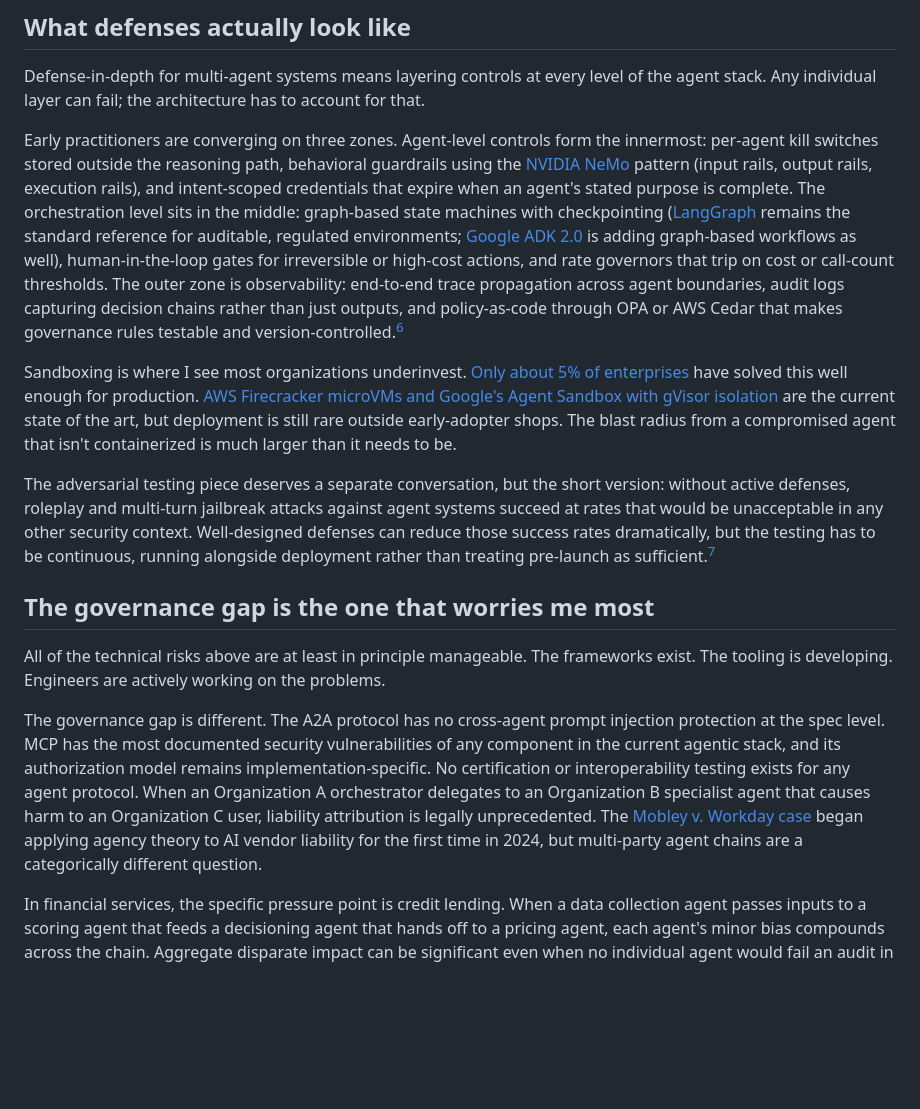
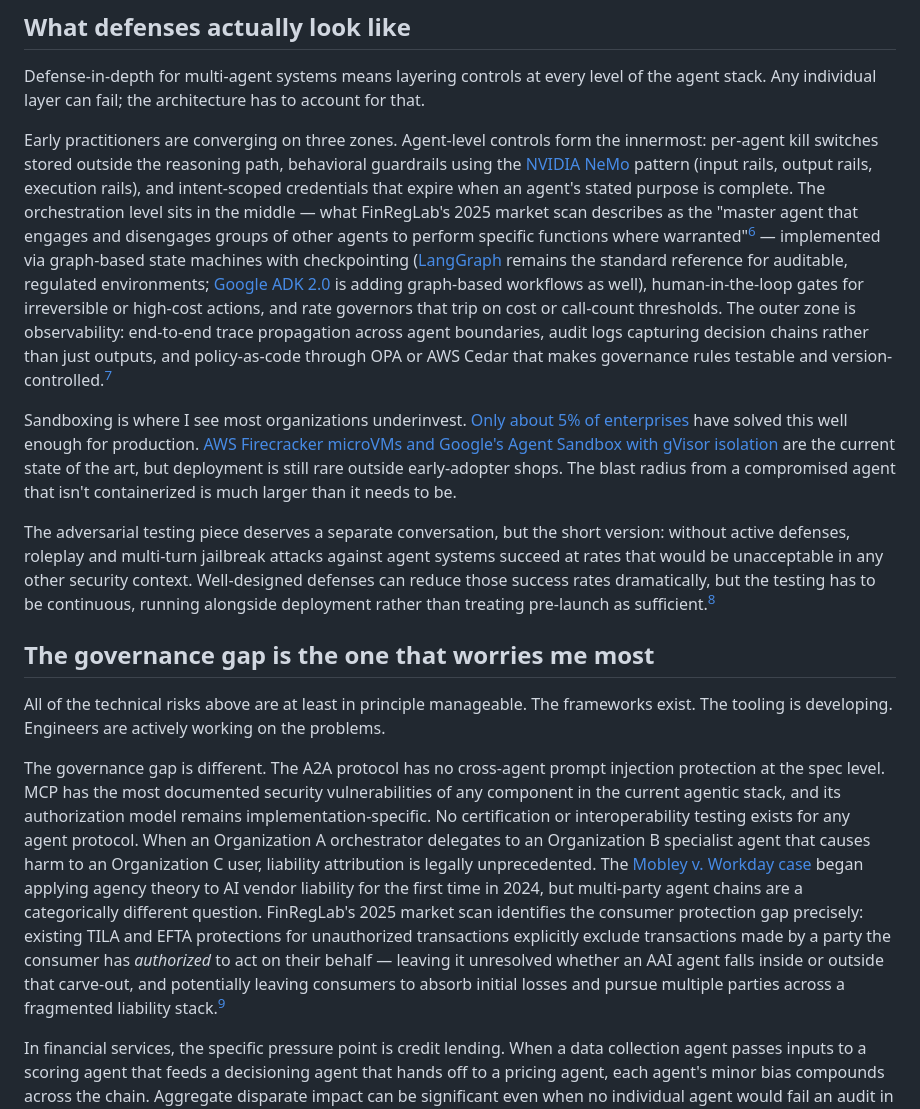
Before and after one commit to wesslen/wesslen.github.io, a Markdown page: posts/a2a-risks.md, the part around one of its changes. GitHub-like rendering; blank space fills up the shorter version.

```diff
--- a/posts/a2a-risks.md
+++ b/posts/a2a-risks.md
@@ -64,17 +67,17 @@ I want to be careful here, because "emergent AI behavior" is a phrase that invit
 
 Defense-in-depth for multi-agent systems means layering controls at every level of the agent stack. Any individual layer can fail; the architecture has to account for that.
 
-Early practitioners are converging on three zones. Agent-level controls form the innermost: per-agent kill switches stored outside the reasoning path, behavioral guardrails using the [NVIDIA NeMo](https://docs.nvidia.com/nemo/guardrails/latest/index.html) pattern (input rails, output rails, execution rails), and intent-scoped credentials that expire when an agent's stated purpose is complete. The orchestration level sits in the middle: graph-based state machines with checkpointing ([LangGraph](https://docs.langchain.com/oss/python/langgraph/workflows-agents) remains the standard reference for auditable, regulated environments; [Google ADK 2.0](https://adk.dev/workflows/) is adding graph-based workflows as well), human-in-the-loop gates for irreversible or high-cost actions, and rate governors that trip on cost or call-count thresholds. The outer zone is observability: end-to-end trace propagation across agent boundaries, audit logs capturing decision chains rather than just outputs, and policy-as-code through OPA or AWS Cedar that makes governance rules testable and version-controlled.[^6]
+Early practitioners are converging on three zones. Agent-level controls form the innermost: per-agent kill switches stored outside the reasoning path, behavioral guardrails using the [NVIDIA NeMo](https://docs.nvidia.com/nemo/guardrails/latest/index.html) pattern (input rails, output rails, execution rails), and intent-scoped credentials that expire when an agent's stated purpose is complete. The orchestration level sits in the middle — what FinRegLab's 2025 market scan describes as the "master agent that engages and disengages groups of other agents to perform specific functions where warranted"[^7] — implemented via graph-based state machines with checkpointing ([LangGraph](https://docs.langchain.com/oss/python/langgraph/workflows-agents) remains the standard reference for auditable, regulated environments; [Google ADK 2.0](https://adk.dev/workflows/) is adding graph-based workflows as well), human-in-the-loop gates for irreversible or high-cost actions, and rate governors that trip on cost or call-count thresholds. The outer zone is observability: end-to-end trace propagation across agent boundaries, audit logs capturing decision chains rather than just outputs, and policy-as-code through OPA or AWS Cedar that makes governance rules testable and version-controlled.[^6]
 
 Sandboxing is where I see most organizations underinvest. [Only about 5% of enterprises](https://www.softwareseni.com/ai-agents-in-production-the-sandboxing-problem-no-one-has-solved) have solved this well enough for production. [AWS Firecracker microVMs and Google's Agent Sandbox with gVisor isolation](https://www.softwareseni.com/ai-agents-in-production-the-sandboxing-problem-no-one-has-solved) are the current state of the art, but deployment is still rare outside early-adopter shops. The blast radius from a compromised agent that isn't containerized is much larger than it needs to be.
 
-The adversarial testing piece deserves a separate conversation, but the short version: without active defenses, roleplay and multi-turn jailbreak attacks against agent systems succeed at rates that would be unacceptable in any other security context. Well-designed defenses can reduce those success rates dramatically, but the testing has to be continuous, running alongside deployment rather than treating pre-launch as sufficient.[^7]
+The adversarial testing piece deserves a separate conversation, but the short version: without active defenses, roleplay and multi-turn jailbreak attacks against agent systems succeed at rates that would be unacceptable in any other security context. Well-designed defenses can reduce those success rates dramatically, but the testing has to be continuous, running alongside deployment rather than treating pre-launch as sufficient.[^8]
 
 ## The governance gap is the one that worries me most
 
 All of the technical risks above are at least in principle manageable. The frameworks exist. The tooling is developing. Engineers are actively working on the problems.
 
-The governance gap is different. The A2A protocol has no cross-agent prompt injection protection at the spec level. MCP has the most documented security vulnerabilities of any component in the current agentic stack, and its authorization model remains implementation-specific. No certification or interoperability testing exists for any agent protocol. When an Organization A orchestrator delegates to an Organization B specialist agent that causes harm to an Organization C user, liability attribution is legally unprecedented. The [Mobley v. Workday case](https://www.zartis.com/ai-governance-accountability-whos-liable-when-your-ai-agent-breaks-something/) began applying agency theory to AI vendor liability for the first time in 2024, but multi-party agent chains are a categorically different question.
+The governance gap is different. The A2A protocol has no cross-agent prompt injection protection at the spec level. MCP has the most documented security vulnerabilities of any component in the current agentic stack, and its authorization model remains implementation-specific. No certification or interoperability testing exists for any agent protocol. When an Organization A orchestrator delegates to an Organization B specialist agent that causes harm to an Organization C user, liability attribution is legally unprecedented. The [Mobley v. Workday case](https://www.zartis.com/ai-governance-accountability-whos-liable-when-your-ai-agent-breaks-something/) began applying agency theory to AI vendor liability for the first time in 2024, but multi-party agent chains are a categorically different question. FinRegLab's 2025 market scan identifies the consumer protection gap precisely: existing TILA and EFTA protections for unauthorized transactions explicitly exclude transactions made by a party the consumer has *authorized* to act on their behalf — leaving it unresolved whether an AAI agent falls inside or outside that carve-out, and potentially leaving consumers to absorb initial losses and pursue multiple parties across a fragmented liability stack.[^9]
 
 In financial services, the specific pressure point is credit lending. When a data collection agent passes inputs to a scoring agent that feeds a decisioning agent that hands off to a pricing agent, each agent's minor bias compounds across the chain. Aggregate disparate impact can be significant even when no individual agent would fail an audit in isolation. ECOA's requirement for specific denial reasons was written for systems where a human or a single model produces a decision. Multi-agent systems where the decision emerges from the interaction of several components create explainability problems that the regulatory framework isn't currently equipped to address.
 
```
Also changed, not shown: other parts of posts/a2a-risks.md (+6 -1 lines), posts/guardrails.md (+13 -12 lines), img/finreglab-fig1-aai-system.jpg (added), 1 other file.
